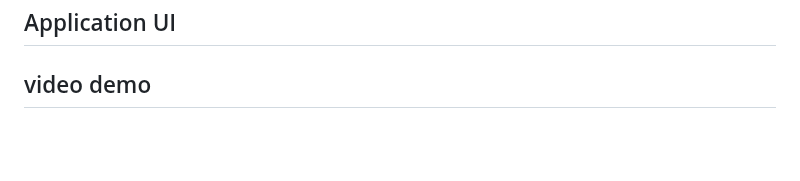
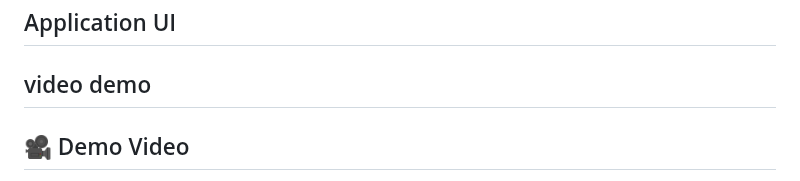
Before and after one commit to aakansha113/ToDo-Docker-Webapp, a Markdown page: README.md, the part around one of its changes. GitHub-like rendering; blank space fills up the shorter version.

```diff
--- a/README.md
+++ b/README.md
@@ -237,4 +237,5 @@ kubectl describe pod <pod-name>
 ---
 ## Application UI
 ## video demo
+## 🎥 Demo Video
 
```
Also changed, not shown: other parts of README.md (+1 -0 lines).
